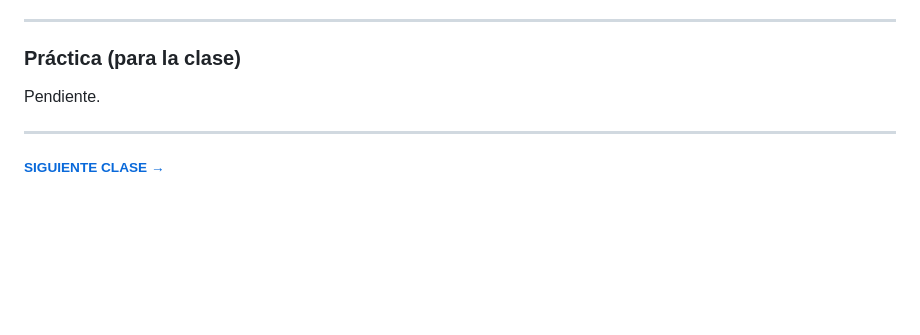
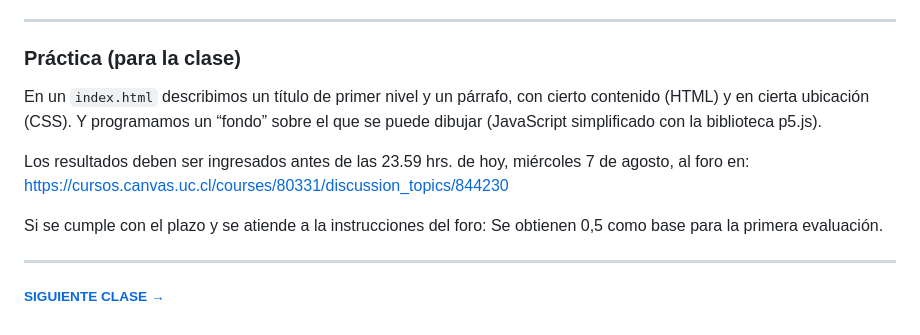
Before and after one commit to profesorfaco/dno096-2024, a Markdown page: clase-01/README.md, the part around the change. Drawn GitHub-style; blank space fills up the shorter version.

```diff
--- a/clase-01/README.md
+++ b/clase-01/README.md
@@ -40,7 +40,11 @@ Alternativas tales como [p5.js](https://p5js.org/es/), una biblioteca (*library*
 
 ### Práctica (para la clase)
 
-Pendiente.
+En un `index.html` describimos un título de primer nivel y un párrafo, con cierto contenido (HTML) y en cierta ubicación (CSS). Y programamos un “fondo” sobre el que se puede dibujar (JavaScript simplificado con la biblioteca p5.js).
+
+Los resultados deben ser ingresados antes de las 23.59 hrs. de hoy, miércoles 7 de agosto, al foro en: https://cursos.canvas.uc.cl/courses/80331/discussion_topics/844230
+
+Si se cumple con el plazo y se atiende a la instrucciones del foro: Se obtienen 0,5 como base para la primera evaluación.
 
 - - - - - - -
 
```
